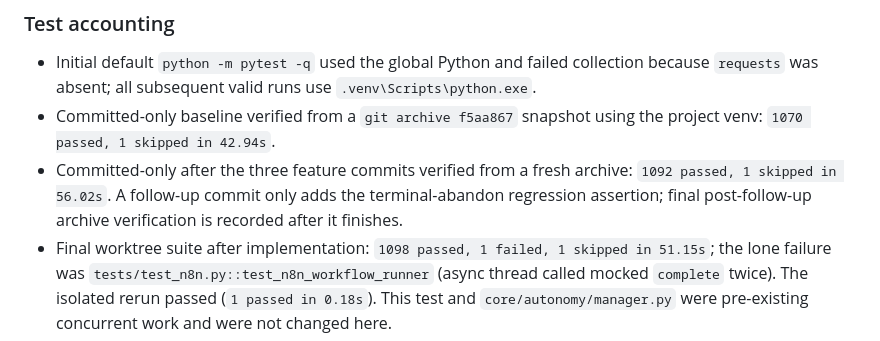
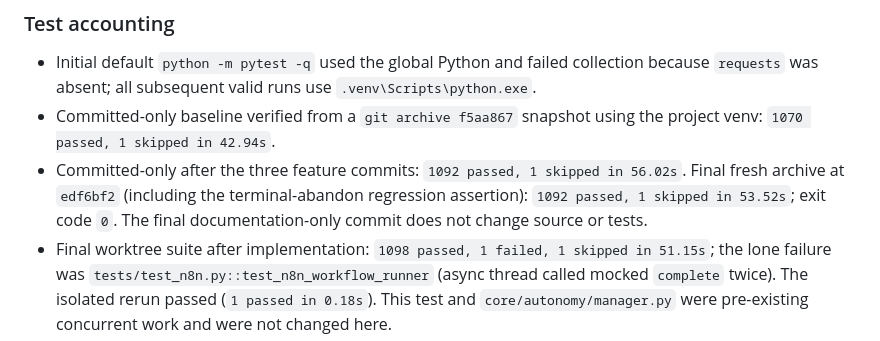
Before and after one commit to ridhamsingh15-art/Jarvis, a Markdown page: NOTES.md, the part around the change. GitHub-like rendering.

Commit message:
docs(missions): record final committed test count

```diff
--- a/NOTES.md
+++ b/NOTES.md
@@ -415,7 +415,7 @@ The side-effect test uses a real subprocess, the real FileTool append action and
 ### Test accounting
 - Initial default `python -m pytest -q` used the global Python and failed collection because `requests` was absent; all subsequent valid runs use `.venv\Scripts\python.exe`.
 - Committed-only baseline verified from a `git archive f5aa867` snapshot using the project venv: `1070 passed, 1 skipped in 42.94s`.
-- Committed-only after the three feature commits verified from a fresh archive: `1092 passed, 1 skipped in 56.02s`. A follow-up commit only adds the terminal-abandon regression assertion; final post-follow-up archive verification is recorded after it finishes.
+- Committed-only after the three feature commits: `1092 passed, 1 skipped in 56.02s`. Final fresh archive at `edf6bf2` (including the terminal-abandon regression assertion): `1092 passed, 1 skipped in 53.52s`; exit code `0`. The final documentation-only commit does not change source or tests.
 - Final worktree suite after implementation: `1098 passed, 1 failed, 1 skipped in 51.15s`; the lone failure was `tests/test_n8n.py::test_n8n_workflow_runner` (async thread called mocked `complete` twice). The isolated rerun passed (`1 passed in 0.18s`). This test and `core/autonomy/manager.py` were pre-existing concurrent work and were not changed here.
 - `C:\Users\ridha\jarvis_heldout\` was not read, listed, opened, or executed. `run_heldout.ps1` was inspected as source only; its private held-out run remains unproven by design.
 - Commits created: `b1f32d5` known folders/objective planning, `ab3c76d` crash-safe mission routing and needs-review CLI, `ed8e808` policy gate/process-tree hardening, `1743fd9` terminal abandon behavior. A docs-only evidence commit follows the final committed-only run.
```
